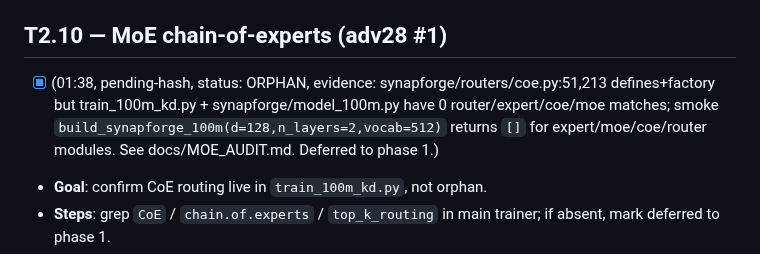
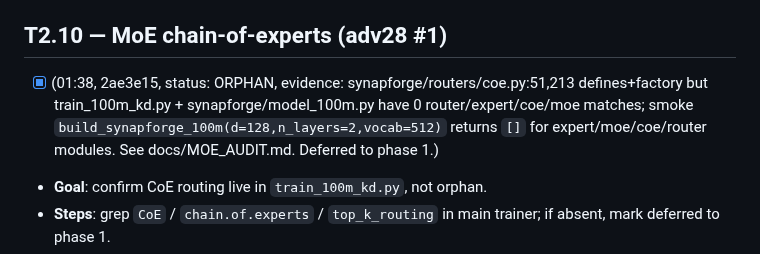
Before and after one commit to Lihfdgjr/synapforge, a Markdown page: docs/DEEP_MAINT_QUEUE.md, the part around the change. Drawn GitHub-style.

Commit message:
auto-T2.10: backfill commit hash 2ae3e15 in queue line

```diff
--- a/docs/DEEP_MAINT_QUEUE.md
+++ b/docs/DEEP_MAINT_QUEUE.md
@@ -345,7 +345,7 @@ Read `grep "VAL step" /workspace/runs/v24h_qwen3/train_run3*.log | tail -3`. If
 - **Commit**: `auto-T2.9: coconut latent k=8 forward smoke pass`.
 
 ## T2.10 — MoE chain-of-experts (adv28 #1)
-- [x] (01:38, pending-hash, status: ORPHAN, evidence: synapforge/routers/coe.py:51,213 defines+factory but train_100m_kd.py + synapforge/model_100m.py have 0 router/expert/coe/moe matches; smoke `build_synapforge_100m(d=128,n_layers=2,vocab=512)` returns `[]` for expert/moe/coe/router modules. See docs/MOE_AUDIT.md. Deferred to phase 1.)
+- [x] (01:38, 2ae3e15, status: ORPHAN, evidence: synapforge/routers/coe.py:51,213 defines+factory but train_100m_kd.py + synapforge/model_100m.py have 0 router/expert/coe/moe matches; smoke `build_synapforge_100m(d=128,n_layers=2,vocab=512)` returns `[]` for expert/moe/coe/router modules. See docs/MOE_AUDIT.md. Deferred to phase 1.)
 - **Goal**: confirm CoE routing live in `train_100m_kd.py`, not orphan.
 - **Steps**: grep `CoE` / `chain.of.experts` / `top_k_routing` in main trainer; if absent, mark deferred to phase 1.
 - **Commit**: `auto-T2.10: CoE audit, status: live/orphan/deferred`.
```
